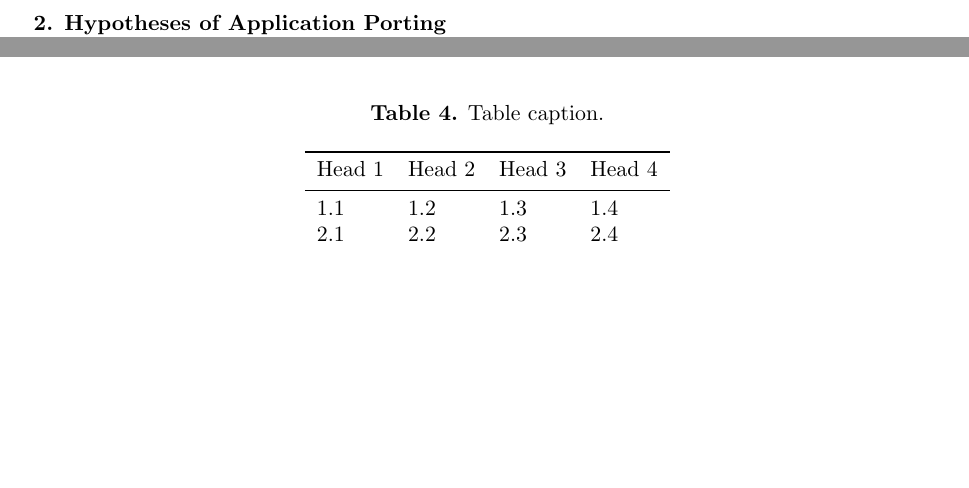
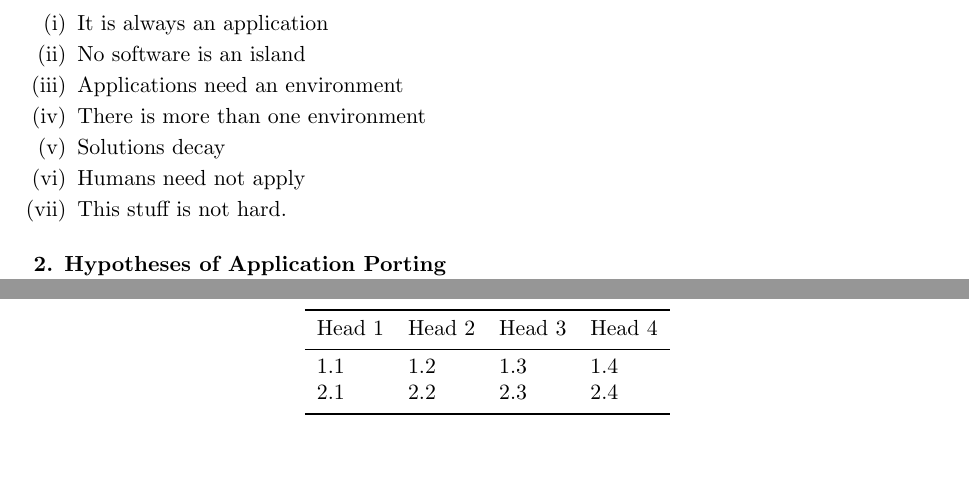
Before and after one commit to bazinski/Talks, a LaTeX document (2016/SAIP-2016-CODERADE/Paper/main.tex): two parts of pages 2 and 8 of 11 before the commit and two parts of pages 2 and 9 of 11 after it, joined at a grey line, cut at the place of the change, the shorter picture padded with empty space. Compiled offline with pdfLaTeX.

Commit message:
added the 7 hypothesis

```diff
--- a/2016/SAIP-2016-CODERADE/Paper/main.tex
+++ b/2016/SAIP-2016-CODERADE/Paper/main.tex
@@ -18,7 +18,15 @@ Since the very first translation of a mathematical express into executable code,
 \section{Introduction}
 
 Wherein we express the problem and how we propose to solve it.
-
+\begin{enumerate}
+  \item It is always an application
+  \item No software is an island
+  \item Applications need an environment
+  \item There is more than one environment
+  \item Solutions decay
+  \item Humans need not apply
+  \item This stuff is not hard.
+\end{enumerate}
 \section{Hypotheses of Application Porting}
 
 Wherein we describe the 7 hypotheses of bringing applications to a distributed infrastructure
```
